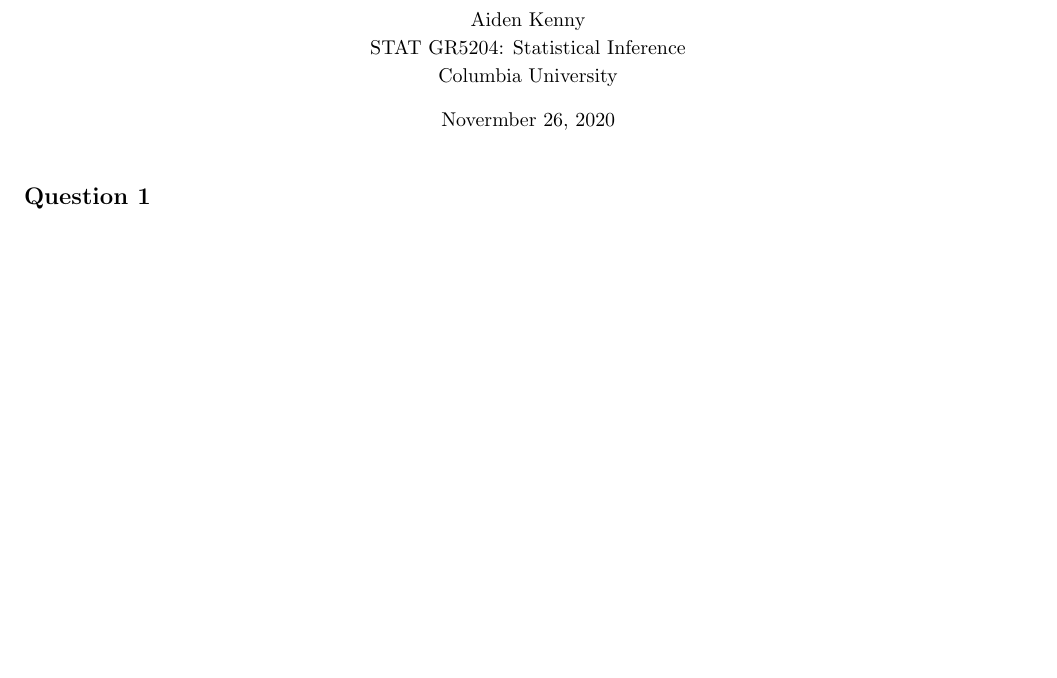
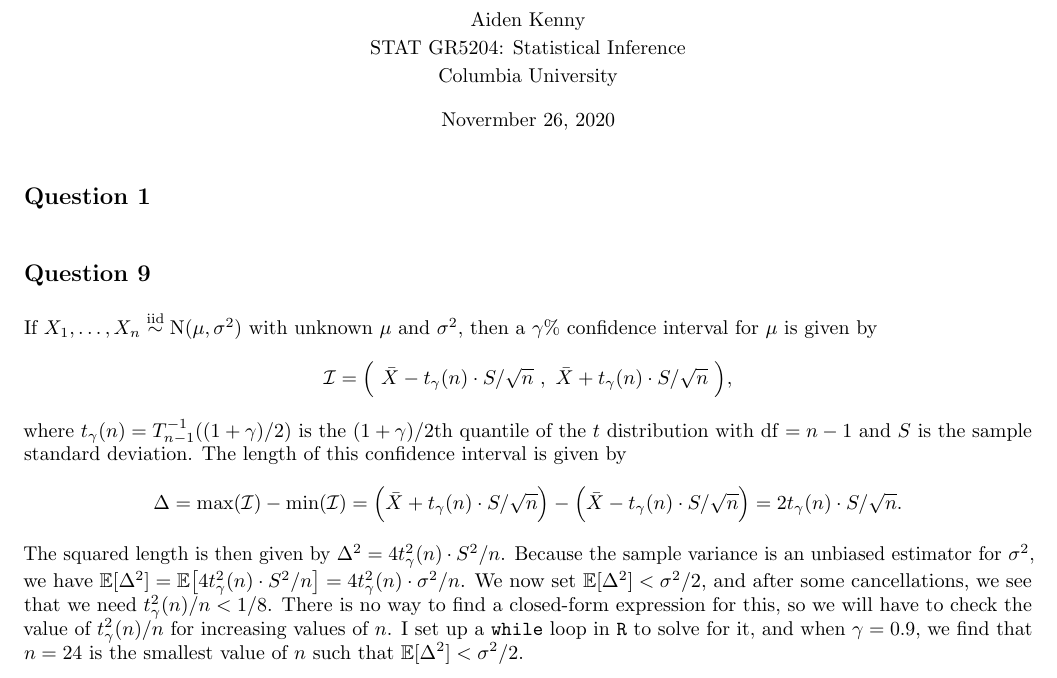
Before and after one commit to akenny430/stat-gr5204, a LaTeX document (hwk/hwk02/hwk02-ans.tex): part of the page, cut so that both start at the same text, the shorter picture padded with empty space. Compiled offline with pdfLaTeX.

Commit message:
finished q09

```diff
--- a/hwk/hwk02/hwk02-ans.tex
+++ b/hwk/hwk02/hwk02-ans.tex
@@ -39,4 +39,29 @@
 \section{Question 1} \noindent
 
 
+%' ============================================================================================================================================================
+\section{Question 9} \noindent
+If \(X_1, \ldots, X_n \overset{\mathrm{iid}}{\sim} \mathrm{N}(\mu, \sigma^2)\) with unknown \(\mu\) and \(\sigma^2\), then a \(\gamma\)\%{} confidence interval
+for \(\mu\) is given by
+\begin{align*}
+    \mathcal{I} = \Big( ~\bar{X} - t_{\gamma}(n) \cdot S / \sqrt{n} ~,~ \bar{X} + t_{\gamma}(n) \cdot S / \sqrt{n} ~ \Big),
+\end{align*}
+where \(t_{\gamma}(n) = T_{n-1}^{-1} ( (1 + \gamma) / 2 )\) is the \((1 + \gamma) / 2\)th quantile of the \(t\) distribution with \(\mathrm{df} = n-1\) and \(S\)
+is the sample standard deviation.
+The length of this confidence interval is given by
+\begin{align*}
+    \Delta
+    % = \bar{X} + T_{n-1}^{-1}\big( (1 + \gamma) / 2 \big) \frac{S}{\sqrt{n}} - \bigg( \bar{X} - T_{n-1}^{-1}\big( (1 + \gamma) / 2 \big) \frac{S}{\sqrt{n}} \bigg)
+    = \max (\mathcal{I}) - \min (\mathcal{I})
+    = \Big( \bar{X} + t_{\gamma}(n) \cdot S / \sqrt{n} \Big) - \Big( \bar{X} - t_{\gamma}(n) \cdot S / \sqrt{n} \Big)
+    = 2 t_{\gamma}(n) \cdot S / \sqrt{n}.
+\end{align*}
+The squared length is then given by \(\Delta^2 = 4 t_{\gamma}^2(n) \cdot S^2 / n\).
+Because the sample variance is an unbiased estimator for \(\sigma^2\), we have \(\mathbb{E}[\Delta^2] = \mathbb{E} \big[ 4 t_{\gamma}^2(n) \cdot S^2 / n \big] = 4 t_{\gamma}^2(n) \cdot \sigma^2 / n\).
+We now set \(\mathbb{E}[\Delta^2] < \sigma^2 / 2\), and after some cancellations, we see that we need \(t_{\gamma}^2(n) / n < 1/8\). There is no way to find a
+closed-form expression for this, so we will have to check the value of \(t_{\gamma}^2(n) / n\) for increasing values of \(n\). I set up a \texttt{while}
+loop in \texttt{R} to solve for it, and when \(\gamma = 0.9\), we find that \(n = 24\) is the smallest value of \(n\) such that \(\mathbb{E}[\Delta^2] < \sigma^2 / 2\).
+
+
+
 \end{document}
```
Also changed, not shown: hwk/hwk02/hwk02-ans.pdf, 1 other file.
